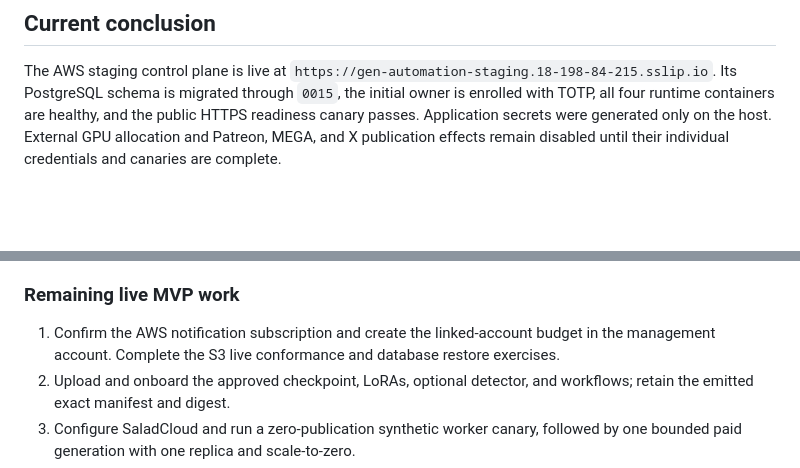
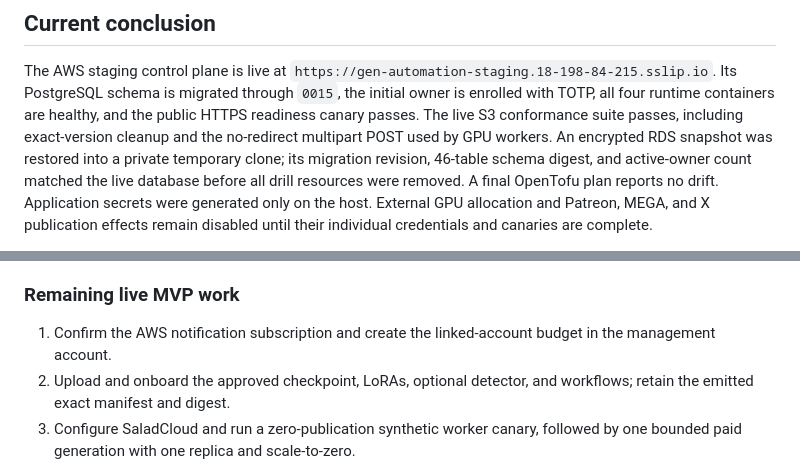
Before and after one commit to neuraln-cyber/gen-automation, a Markdown page: docs/mvp-status.md, 2 parts joined by grey strips. Drawn GitHub-style; blank space fills up the shorter version.

Commit message:
Record completed staging recovery checks

```diff
--- a/docs/mvp-status.md
+++ b/docs/mvp-status.md
@@ -8,6 +8,11 @@ The AWS staging control plane is live at
 `https://gen-automation-staging.18-198-84-215.sslip.io`. Its PostgreSQL schema
 is migrated through `0015`, the initial owner is enrolled with TOTP, all four
 runtime containers are healthy, and the public HTTPS readiness canary passes.
+The live S3 conformance suite passes, including exact-version cleanup and the
+no-redirect multipart POST used by GPU workers. An encrypted RDS snapshot was
+restored into a private temporary clone; its migration revision, 46-table
+schema digest, and active-owner count matched the live database before all
+drill resources were removed. A final OpenTofu plan reports no drift.
 Application secrets were generated only on the host. External GPU allocation
 and Patreon, MEGA, and X publication effects remain disabled until their
 individual credentials and canaries are complete.
@@ -145,8 +150,7 @@ watermarked, moved, overwritten, or made public.
 ### Remaining live MVP work
 
 1. Confirm the AWS notification subscription and create the linked-account
-   budget in the management account. Complete the S3 live conformance and
-   database restore exercises.
+   budget in the management account.
 2. Upload and onboard the approved checkpoint, LoRAs, optional detector, and
    workflows; retain the emitted exact manifest and digest.
 3. Configure SaladCloud and run a zero-publication synthetic worker canary,
```
